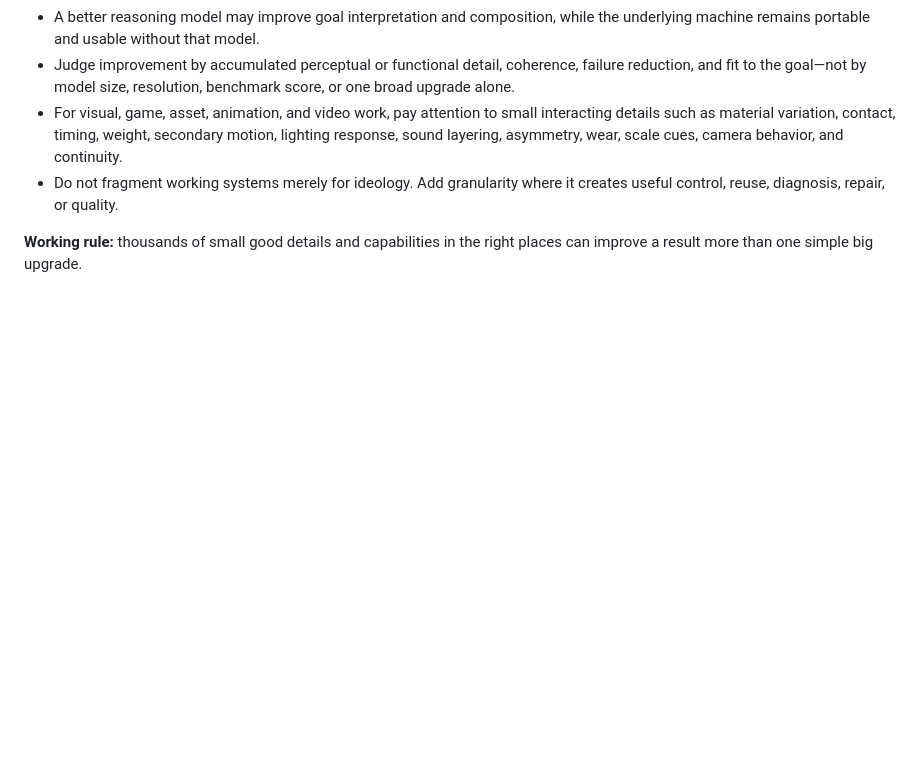
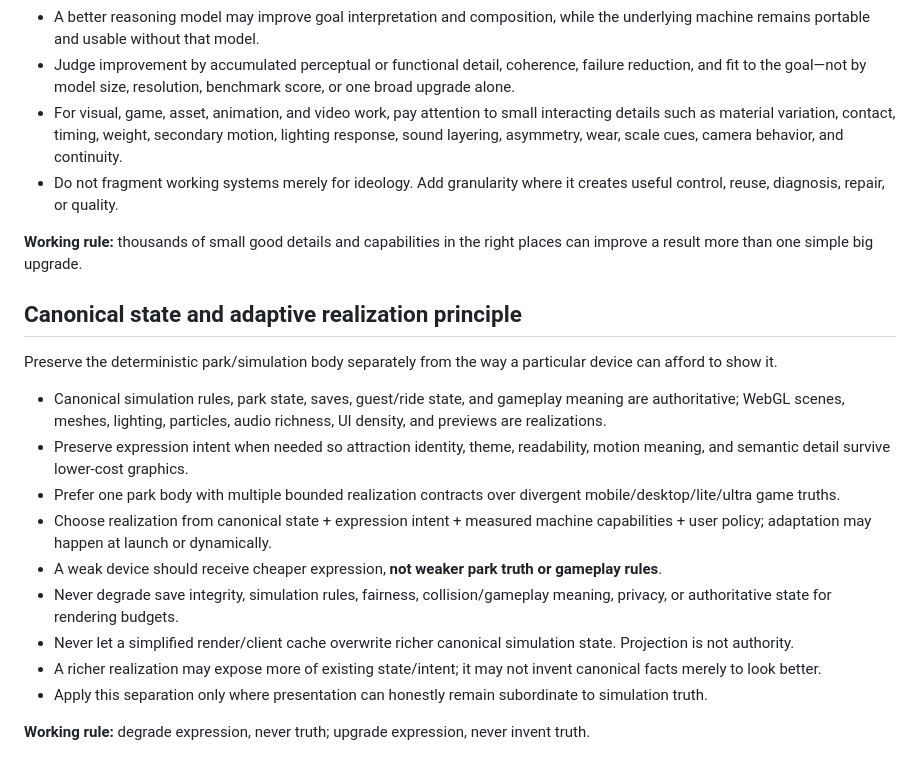
Before and after one commit to mike-axiom-mir/axm-theme-park-simulator, a Markdown page: AGENTS.md, the part around the change. GitHub-like rendering; blank space fills up the shorter version.

Commit message:
Add canonical-state adaptive-realization principle

```diff
--- a/AGENTS.md
+++ b/AGENTS.md
@@ -57,3 +57,19 @@ Quality is often the accumulated result of many small correct details, not one l
 - Do not fragment working systems merely for ideology. Add granularity where it creates useful control, reuse, diagnosis, repair, or quality.
 
 **Working rule:** thousands of small good details and capabilities in the right places can improve a result more than one simple big upgrade.
+
+## Canonical state and adaptive realization principle
+
+Preserve the deterministic park/simulation body separately from the way a particular device can afford to show it.
+
+- Canonical simulation rules, park state, saves, guest/ride state, and gameplay meaning are authoritative; WebGL scenes, meshes, lighting, particles, audio richness, UI density, and previews are realizations.
+- Preserve expression intent when needed so attraction identity, theme, readability, motion meaning, and semantic detail survive lower-cost graphics.
+- Prefer one park body with multiple bounded realization contracts over divergent mobile/desktop/lite/ultra game truths.
+- Choose realization from canonical state + expression intent + measured machine capabilities + user policy; adaptation may happen at launch or dynamically.
+- A weak device should receive cheaper expression, **not weaker park truth or gameplay rules**.
+- Never degrade save integrity, simulation rules, fairness, collision/gameplay meaning, privacy, or authoritative state for rendering budgets.
+- Never let a simplified render/client cache overwrite richer canonical simulation state. Projection is not authority.
+- A richer realization may expose more of existing state/intent; it may not invent canonical facts merely to look better.
+- Apply this separation only where presentation can honestly remain subordinate to simulation truth.
+
+**Working rule:** degrade expression, never truth; upgrade expression, never invent truth.
```
